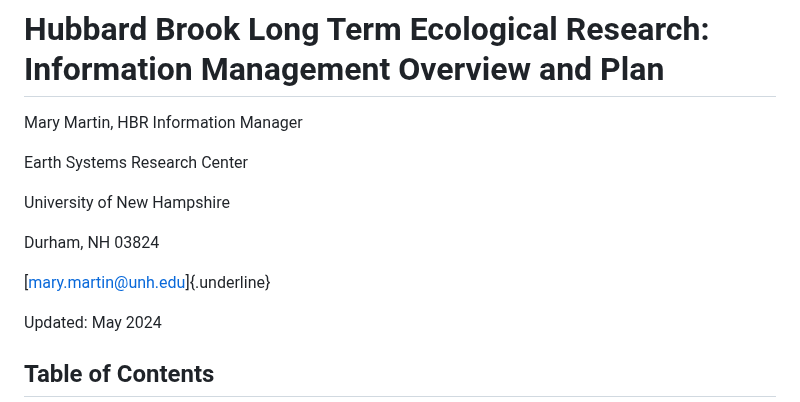
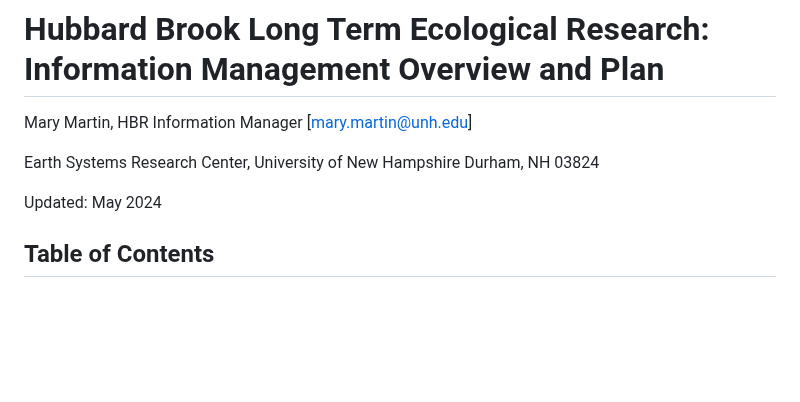
Before and after one commit to hubbardbrook/HBR_InformationManagement, a Markdown page: HBR_InformationManagementPlan.md, the part around the change. GitHub-like rendering; blank space fills up the shorter version.

```diff
--- a/HBR_InformationManagementPlan.md
+++ b/HBR_InformationManagementPlan.md
@@ -1,14 +1,10 @@
 # Hubbard Brook Long Term Ecological Research: Information Management Overview and Plan
 
-Mary Martin, HBR Information Manager
+Mary Martin, HBR Information Manager [mary.martin@unh.edu]
 
-Earth Systems Research Center
-
+Earth Systems Research Center,
 University of New Hampshire
-
 Durham, NH 03824
-
-[mary.martin@unh.edu]{.underline}
 
 Updated: May 2024
 
```
